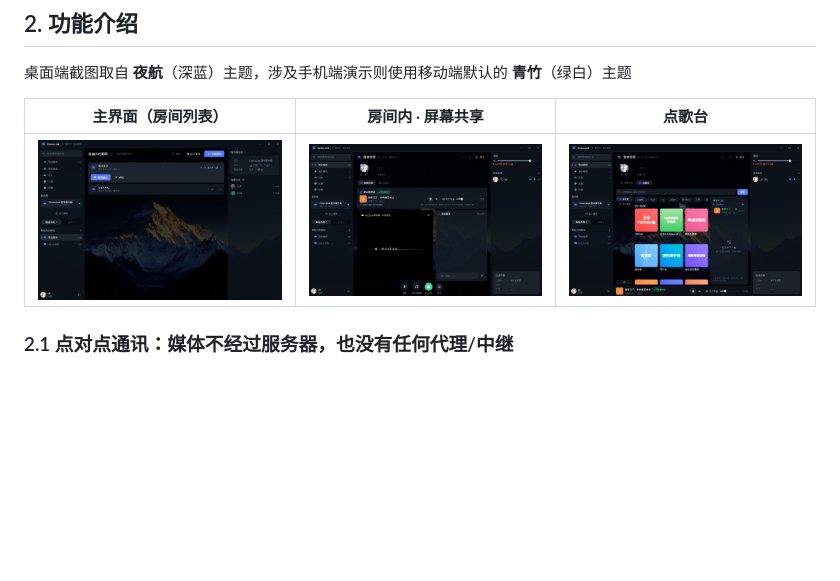
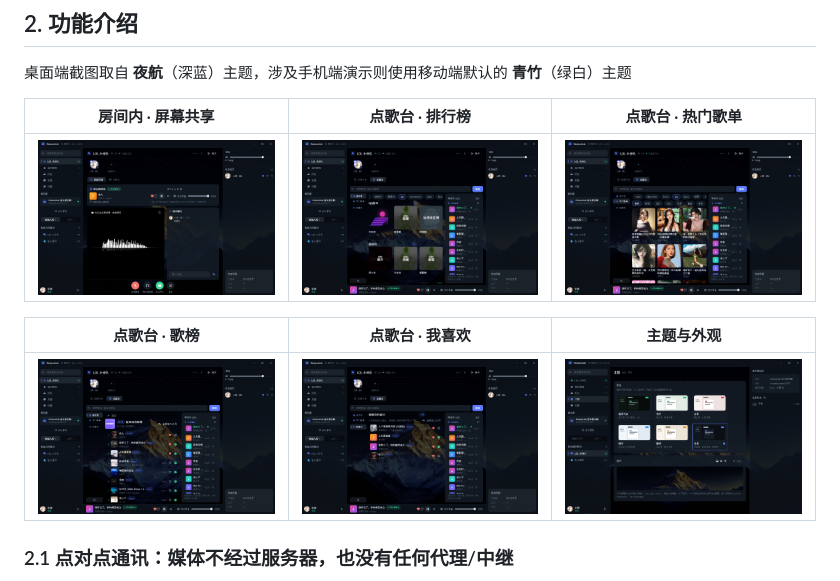
Before and after one commit to omioc/omioclink, a Markdown page: README.md, the part around the change. GitHub-like rendering; pictures changed too: assets/readme/主题.png (added), assets/readme/共享屏幕.png (added), assets/readme/我喜欢.png (added); blank space fills up the shorter version.

```diff
--- a/README.md
+++ b/README.md
@@ -53,9 +53,13 @@ OmiocLink 是一个**给自己和固定好友使用**的桌面通讯工具，你
 
 桌面端截图取自 **夜航**（深蓝）主题，涉及手机端演示则使用移动端默认的 **青竹**（绿白）主题
 
-| 主界面（房间列表） | 房间内 · 屏幕共享 | 点歌台 |
+| 房间内 · 屏幕共享 | 点歌台 · 排行榜 | 点歌台 · 热门歌单 |
 | :---: | :---: | :---: |
-| ![主界面](assets/readme/ui-desktop-rooms.png) | ![房间内](assets/readme/ui-desktop-room.png) | ![点歌台](assets/readme/ui-desktop-music.png) |
+| ![房间内 · 屏幕共享](assets/readme/共享屏幕.png) | ![点歌台 · 排行榜](assets/readme/排行榜.png) | ![点歌台 · 热门歌单](assets/readme/热门歌单.png) |
+
+| 点歌台 · 歌榜 | 点歌台 · 我喜欢 | 主题与外观 |
+| :---: | :---: | :---: |
+| ![点歌台 · 歌榜](assets/readme/歌榜.png) | ![点歌台 · 我喜欢](assets/readme/我喜欢.png) | ![主题与外观](assets/readme/主题.png) |
 
 ### 2.1 点对点通讯：媒体不经过服务器，也没有任何代理/中继
 
```
Also changed, not shown: assets/readme/README.md (+8 -3 lines).
